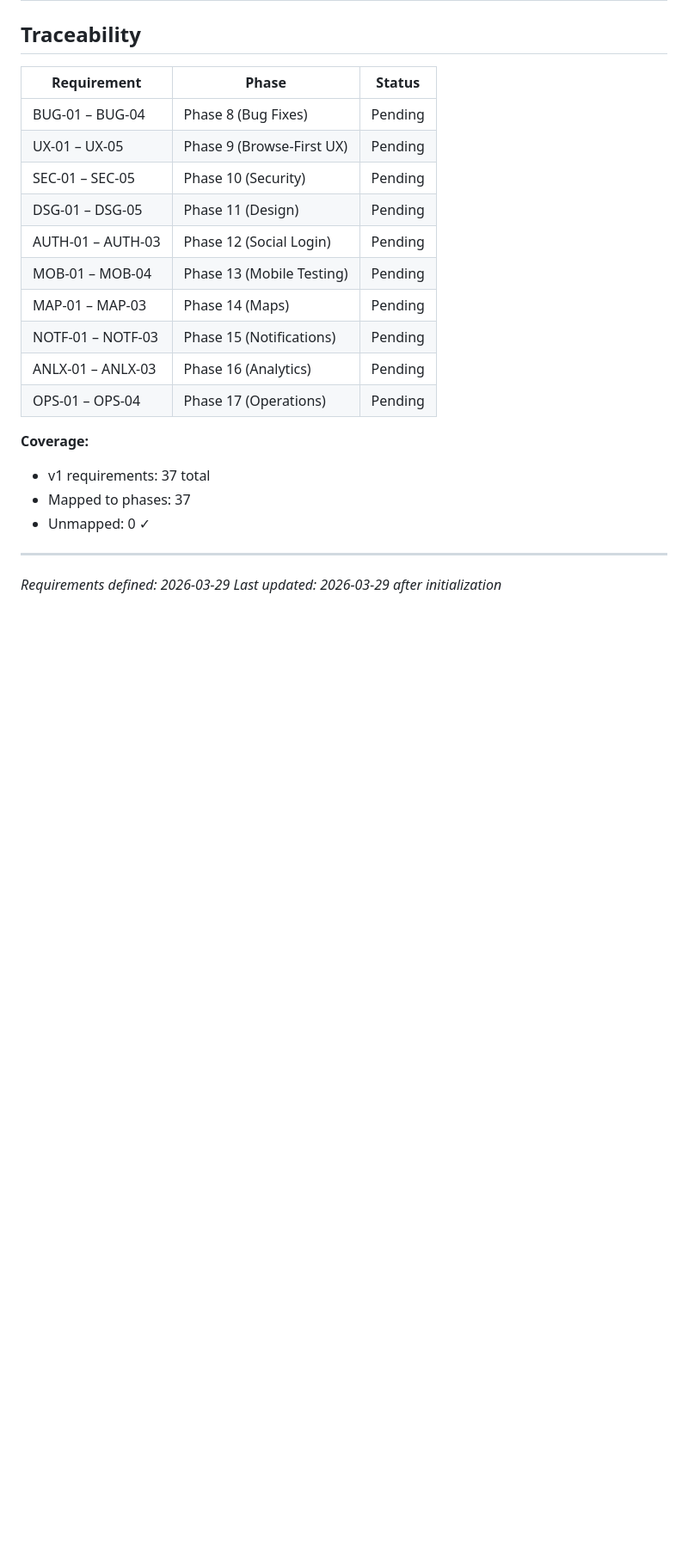
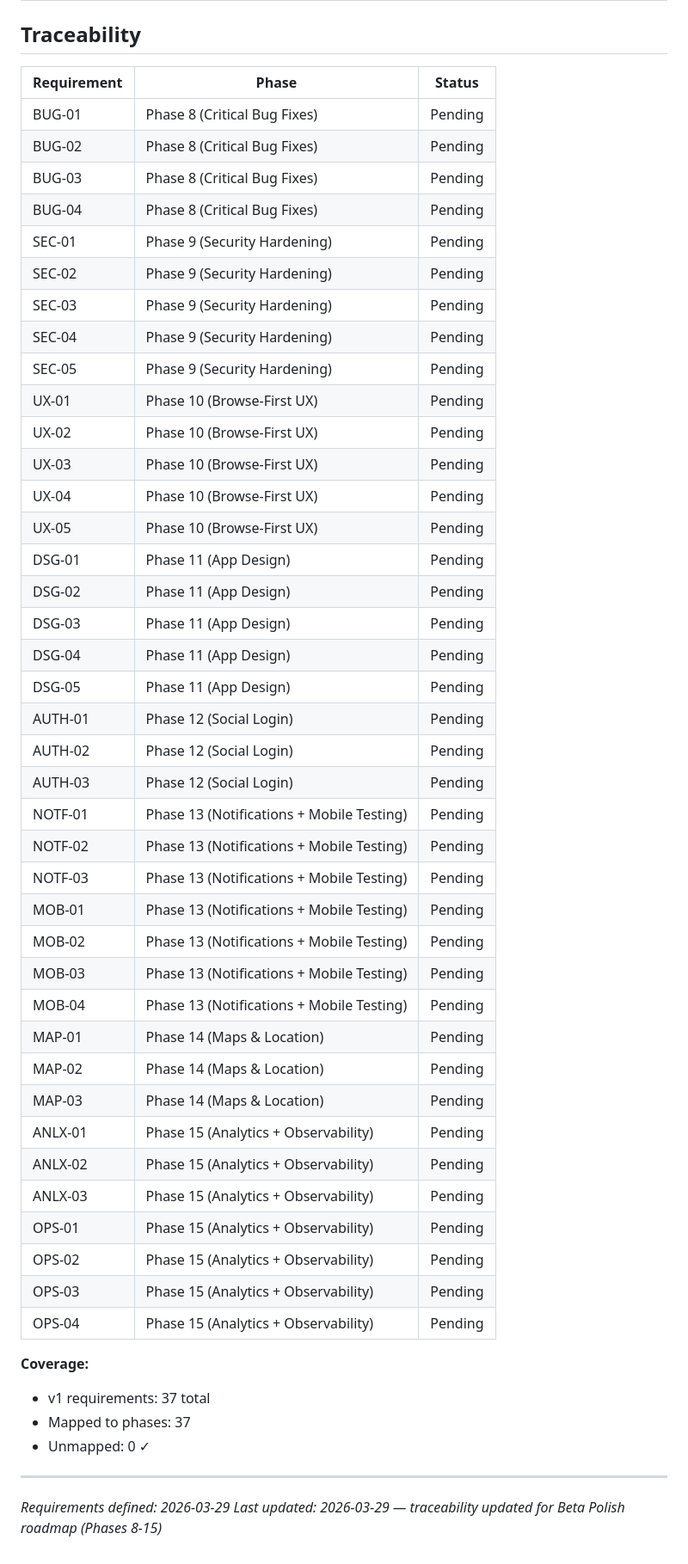
Before and after one commit to zet93/handylink, a Markdown page: .planning/REQUIREMENTS.md, the part around the change. Shown at 86% size. Rendered like a GitHub page; blank space fills up the shorter version.

Commit message:
docs: create beta roadmap (Phases 8-15)

```diff
--- a/.planning/REQUIREMENTS.md
+++ b/.planning/REQUIREMENTS.md
@@ -116,16 +116,45 @@ These are the requirements for the beta release — a functional demo for friend
 
 | Requirement | Phase | Status |
 |-------------|-------|--------|
-| BUG-01 – BUG-04 | Phase 8 (Bug Fixes) | Pending |
-| UX-01 – UX-05 | Phase 9 (Browse-First UX) | Pending |
-| SEC-01 – SEC-05 | Phase 10 (Security) | Pending |
-| DSG-01 – DSG-05 | Phase 11 (Design) | Pending |
-| AUTH-01 – AUTH-03 | Phase 12 (Social Login) | Pending |
-| MOB-01 – MOB-04 | Phase 13 (Mobile Testing) | Pending |
-| MAP-01 – MAP-03 | Phase 14 (Maps) | Pending |
-| NOTF-01 – NOTF-03 | Phase 15 (Notifications) | Pending |
-| ANLX-01 – ANLX-03 | Phase 16 (Analytics) | Pending |
-| OPS-01 – OPS-04 | Phase 17 (Operations) | Pending |
+| BUG-01 | Phase 8 (Critical Bug Fixes) | Pending |
+| BUG-02 | Phase 8 (Critical Bug Fixes) | Pending |
+| BUG-03 | Phase 8 (Critical Bug Fixes) | Pending |
+| BUG-04 | Phase 8 (Critical Bug Fixes) | Pending |
+| SEC-01 | Phase 9 (Security Hardening) | Pending |
+| SEC-02 | Phase 9 (Security Hardening) | Pending |
+| SEC-03 | Phase 9 (Security Hardening) | Pending |
+| SEC-04 | Phase 9 (Security Hardening) | Pending |
+| SEC-05 | Phase 9 (Security Hardening) | Pending |
+| UX-01 | Phase 10 (Browse-First UX) | Pending |
+| UX-02 | Phase 10 (Browse-First UX) | Pending |
+| UX-03 | Phase 10 (Browse-First UX) | Pending |
+| UX-04 | Phase 10 (Browse-First UX) | Pending |
+| UX-05 | Phase 10 (Browse-First UX) | Pending |
+| DSG-01 | Phase 11 (App Design) | Pending |
+| DSG-02 | Phase 11 (App Design) | Pending |
+| DSG-03 | Phase 11 (App Design) | Pending |
+| DSG-04 | Phase 11 (App Design) | Pending |
+| DSG-05 | Phase 11 (App Design) | Pending |
+| AUTH-01 | Phase 12 (Social Login) | Pending |
+| AUTH-02 | Phase 12 (Social Login) | Pending |
+| AUTH-03 | Phase 12 (Social Login) | Pending |
+| NOTF-01 | Phase 13 (Notifications + Mobile Testing) | Pending |
+| NOTF-02 | Phase 13 (Notifications + Mobile Testing) | Pending |
+| NOTF-03 | Phase 13 (Notifications + Mobile Testing) | Pending |
+| MOB-01 | Phase 13 (Notifications + Mobile Testing) | Pending |
+| MOB-02 | Phase 13 (Notifications + Mobile Testing) | Pending |
+| MOB-03 | Phase 13 (Notifications + Mobile Testing) | Pending |
+| MOB-04 | Phase 13 (Notifications + Mobile Testing) | Pending |
+| MAP-01 | Phase 14 (Maps & Location) | Pending |
+| MAP-02 | Phase 14 (Maps & Location) | Pending |
+| MAP-03 | Phase 14 (Maps & Location) | Pending |
+| ANLX-01 | Phase 15 (Analytics + Observability) | Pending |
+| ANLX-02 | Phase 15 (Analytics + Observability) | Pending |
+| ANLX-03 | Phase 15 (Analytics + Observability) | Pending |
+| OPS-01 | Phase 15 (Analytics + Observability) | Pending |
+| OPS-02 | Phase 15 (Analytics + Observability) | Pending |
+| OPS-03 | Phase 15 (Analytics + Observability) | Pending |
+| OPS-04 | Phase 15 (Analytics + Observability) | Pending |
 
 **Coverage:**
 - v1 requirements: 37 total
@@ -134,4 +163,4 @@ These are the requirements for the beta release — a functional demo for friend
 
 ---
 *Requirements defined: 2026-03-29*
-*Last updated: 2026-03-29 after initialization*
+*Last updated: 2026-03-29 — traceability updated for Beta Polish roadmap (Phases 8-15)*
```
Also changed, not shown: .planning/ROADMAP.md (added, +154 -0 lines), .planning/STATE.md (added, +65 -0 lines).
